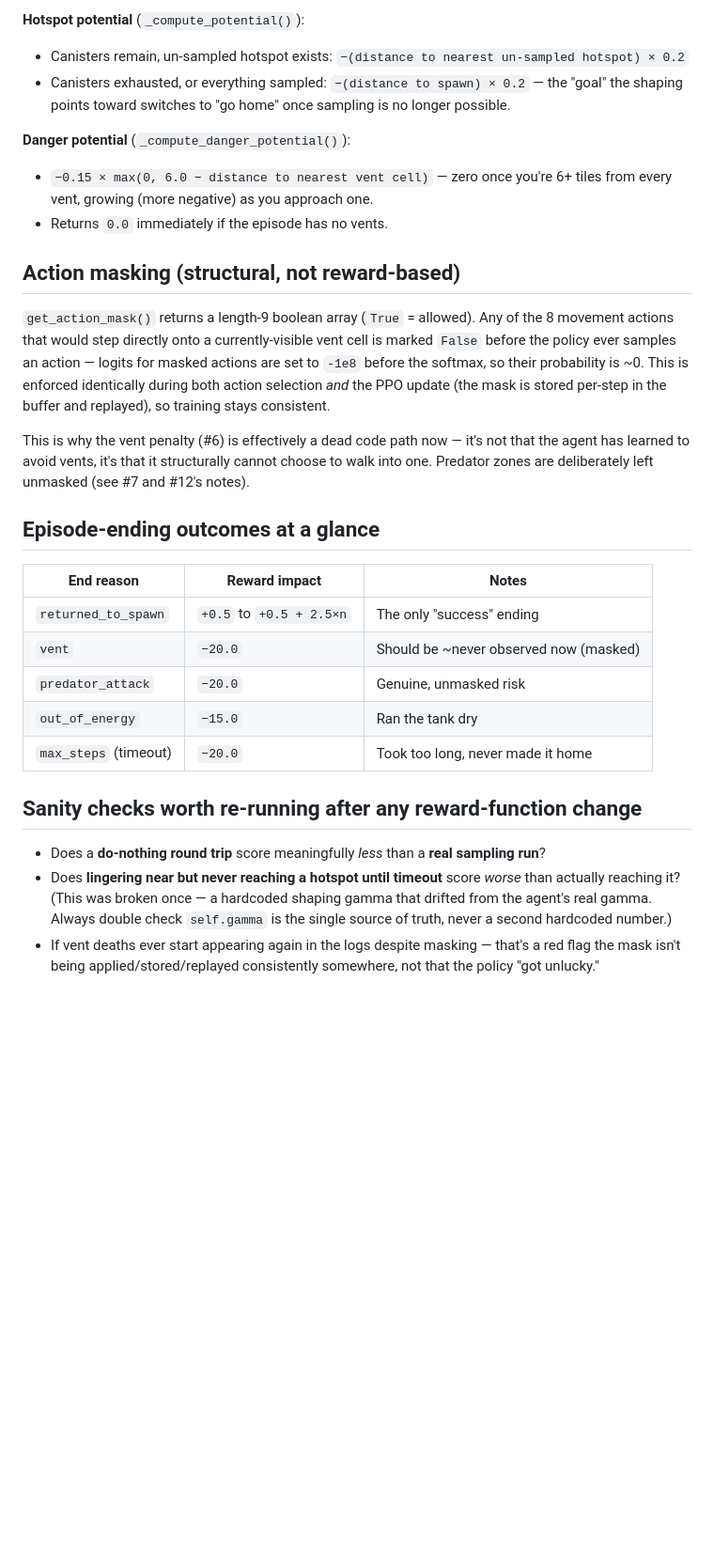
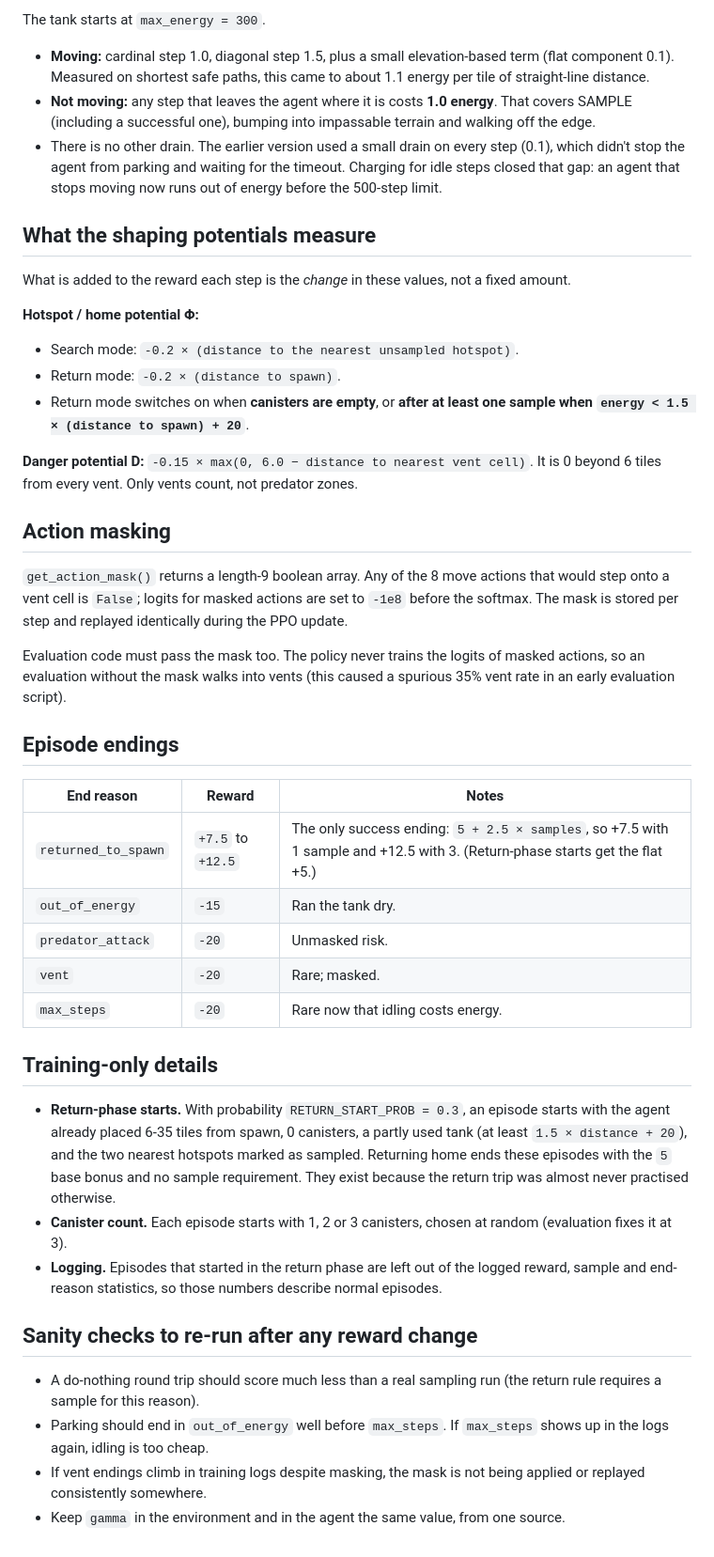
Before and after one commit to TanoojK/seafloor-edna-survey-agent-rl, a Markdown page: REWARDS.md, the part around one of its changes. Shown at 94% size. GitHub-like rendering; blank space fills up the shorter version.

```diff
--- a/REWARDS.md
+++ b/REWARDS.md
@@ -32,37 +31,47 @@ Both are functions of the *current state* — what's added to reward each step i
 
-**Hotspot potential** (`_compute_potential()`):
-- Canisters remain, un-sampled hotspot exists: `−(distance to nearest un-sampled hotspot) × 0.2`
-- Canisters exhausted, or everything sampled: `−(distance to spawn) × 0.2` — the "goal" the shaping points toward switches to "go home" once sampling is no longer possible.
+The tank starts at `max_energy = 300`.
 
-**Danger potential** (`_compute_danger_potential()`):
-- `−0.15 × max(0, 6.0 − distance to nearest vent cell)` — zero once you're 6+ tiles from every vent, growing (more negative) as you approach one.
-- Returns `0.0` immediately if the episode has no vents.
+- **Moving:** cardinal step 1.0, diagonal step 1.5, plus a small elevation-based term (flat component 0.1). Measured on shortest safe paths, this came to about 1.1 energy per tile of straight-line distance.
+- **Not moving:** any step that leaves the agent where it is costs **1.0 energy**. That covers SAMPLE (including a successful one), bumping into impassable terrain and walking off the edge.
+- There is no other drain. The earlier version used a small drain on every step (0.1), which didn't stop the agent from parking and waiting for the timeout. Charging for idle steps closed that gap: an agent that stops moving now runs out of energy before the 500-step limit.
 
-## Action masking (structural, not reward-based)
+## What the shaping potentials measure
 
-`get_action_mask()` returns a length-9 boolean array (`True` = allowed). Any of the 8
-movement actions that would step directly onto a currently-visible vent cell is marked
-`False` before the policy ever samples an action — logits for masked actions are set to
-`-1e8` before the softmax, so their probability is ~0. This is enforced identically
-during both action selection *and* the PPO update (the mask is stored per-step in the
-buffer and replayed), so training stays consistent.
+What is added to the reward each step is the *change* in these values, not a fixed amount.
 
-This is why the vent penalty (#6) is effectively a dead code path now — it's not that
-the agent has learned to avoid vents, it's that it structurally cannot choose to walk
-into one. Predator zones are deliberately left unmasked (see #7 and #12's notes).
+**Hotspot / home potential Φ:**
 
-## Episode-ending outcomes at a glance
+- Search mode: `-0.2 × (distance to the nearest unsampled hotspot)`.
+- Return mode: `-0.2 × (distance to spawn)`.
+- Return mode switches on when **canisters are empty**, or **after at least one sample when `energy < 1.5 × (distance to spawn) + 20`**.
 
-| End reason | Reward impact | Notes |
+**Danger potential D:** `-0.15 × max(0, 6.0 − distance to nearest vent cell)`. It is 0 beyond 6 tiles from every vent. Only vents count, not predator zones.
+
+## Action masking
+
+`get_action_mask()` returns a length-9 boolean array. Any of the 8 move actions that would step onto a vent cell is `False`; logits for masked actions are set to `-1e8` before the softmax. The mask is stored per step and replayed identically during the PPO update.
+
+Evaluation code must pass the mask too. The policy never trains the logits of masked actions, so an evaluation without the mask walks into vents (this caused a spurious 35% vent rate in an early evaluation script).
+
+## Episode endings
+
+| End reason | Reward | Notes |
 |---|---|---|
-| `returned_to_spawn` | `+0.5` to `+0.5 + 2.5×n` | The only "success" ending |
-| `vent` | `−20.0` | Should be ~never observed now (masked) |
-| `predator_attack` | `−20.0` | Genuine, unmasked risk |
-| `out_of_energy` | `−15.0` | Ran the tank dry |
-| `max_steps` (timeout) | `−20.0` | Took too long, never made it home |
+| `returned_to_spawn` | `+7.5` to `+12.5` | The only success ending: `5 + 2.5 × samples`, so +7.5 with 1 sample and +12.5 with 3. (Return-phase starts get the flat +5.) |
+| `out_of_energy` | `-15` | Ran the tank dry. |
+| `predator_attack` | `-20` | Unmasked risk. |
+| `vent` | `-20` | Rare; masked. |
+| `max_steps` | `-20` | Rare now that idling costs energy. |
 
-## Sanity checks worth re-running after any reward-function change
+## Training-only details
 
-- Does a **do-nothing round trip** score meaningfully *less* than a **real sampling run**?
-- Does **lingering near but never reaching a hotspot until timeout** score *worse* than actually reaching it? (This was broken once — a hardcoded shaping gamma that drifted from the agent's real gamma. Always double check `self.gamma` is the single source of truth, never a second hardcoded number.)
-- If vent deaths ever start appearing again in the logs despite masking — that's a red flag the mask isn't being applied/stored/replayed consistently somewhere, not that the policy "got unlucky."
+- **Return-phase starts.** With probability `RETURN_START_PROB = 0.3`, an episode starts with the agent already placed 6-35 tiles from spawn, 0 canisters, a partly used tank (at least `1.5 × distance + 20`), and the two nearest hotspots marked as sampled. Returning home ends these episodes with the `5` base bonus and no sample requirement. They exist because the return trip was almost never practised otherwise.
+- **Canister count.** Each episode starts with 1, 2 or 3 canisters, chosen at random (evaluation fixes it at 3).
+- **Logging.** Episodes that started in the return phase are left out of the logged reward, sample and end-reason statistics, so those numbers describe normal episodes.
+
+## Sanity checks to re-run after any reward change
+
+- A do-nothing round trip should score much less than a real sampling run (the return rule requires a sample for this reason).
+- Parking should end in `out_of_energy` well before `max_steps`. If `max_steps` shows up in the logs again, idling is too cheap.
+- If vent endings climb in training logs despite masking, the mask is not being applied or replayed consistently somewhere.
+- Keep `gamma` in the environment and in the agent the same value, from one source.
```
Also changed, not shown: other parts of REWARDS.md (+23 -24 lines), README.md (+6 -4 lines), Images/example_env.png (deleted), images/example_trajectory.png (added), 4 other files.
